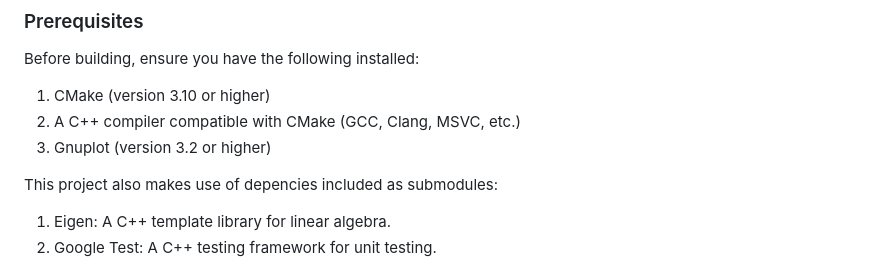
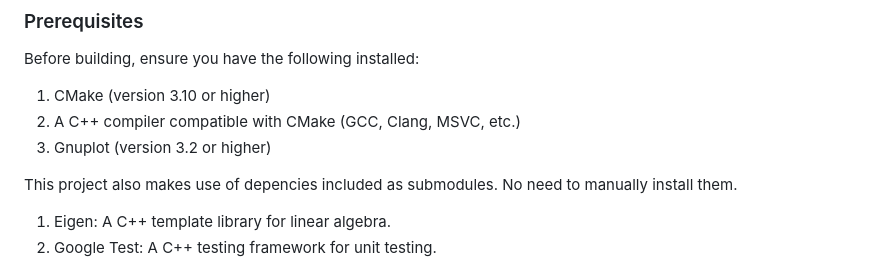
Before and after one commit to pauromeu/eigenvalue-pcsc, a Markdown page: README.md, the part around the change. Drawn GitHub-style.

Commit message:
add dependencies

```diff
--- a/README.md
+++ b/README.md
@@ -184,7 +184,7 @@ Before building, ensure you have the following installed:
 2. A C++ compiler compatible with CMake (GCC, Clang, MSVC, etc.)
 3. Gnuplot (version 3.2 or higher)
 
-This project also makes use of depencies included as submodules:
+This project also makes use of depencies included as submodules. No need to manually install them.
 
 1. Eigen: A C++ template library for linear algebra.
 2. Google Test: A C++ testing framework for unit testing.
```
